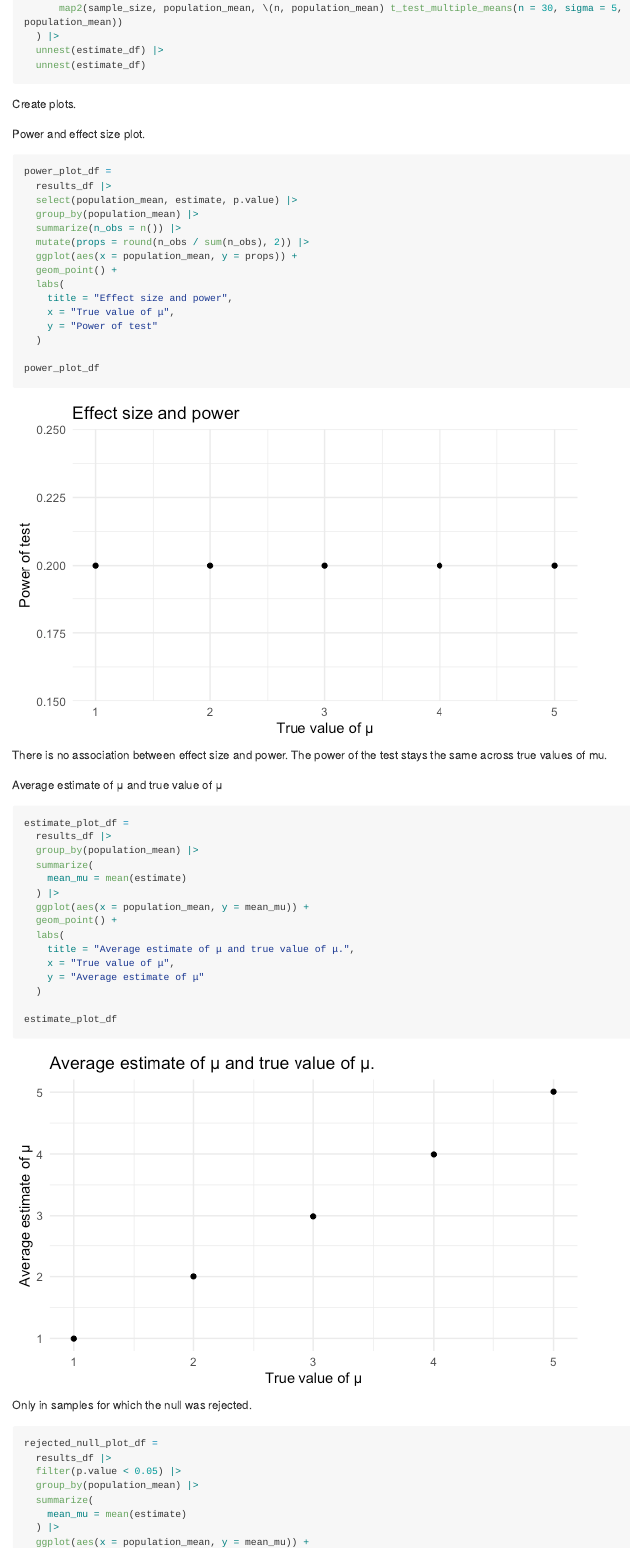
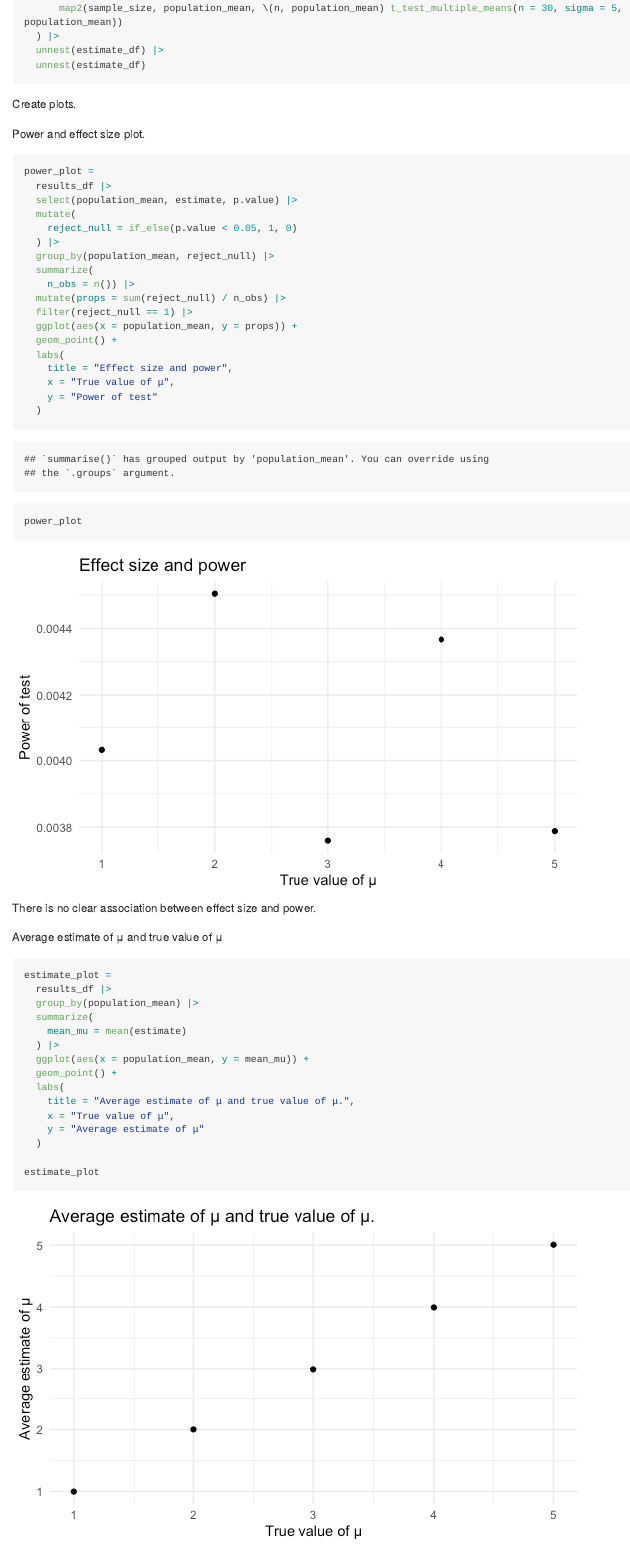
Before and after one commit to dianahern37/p8105_hw5_dmh2228, an R Markdown document (p8105_hw5_dmh2228.Rmd): the page in a window 1100 px wide, from 9380 px down. The pictures show the output file p8105_hw5_dmh2228.md that the author committed with the source, drawn offline in the style of GitHub; long lines of code are wrapped.

Commit message:
changed power and effect size plot, added reasoning for third plot in problem 3

````diff
--- a/p8105_hw5_dmh2228.Rmd
+++ b/p8105_hw5_dmh2228.Rmd
@@ -243,12 +243,17 @@ Create plots.
 Power and effect size plot.
 
 ```{r}
-power_plot_df =
+power_plot =
   results_df |>
   select(population_mean, estimate, p.value) |>
-  group_by(population_mean) |>
-  summarize(n_obs = n()) |>
-  mutate(props = round(n_obs / sum(n_obs), 2)) |>
+  mutate(
+    reject_null = if_else(p.value < 0.05, 1, 0)
+  ) |>
+  group_by(population_mean, reject_null) |>
+  summarize(
+    n_obs = n()) |>
+  mutate(props = sum(reject_null) / n_obs) |>
+  filter(reject_null == 1) |>
   ggplot(aes(x = population_mean, y = props)) +
   geom_point() +
   labs(
@@ -257,16 +262,16 @@ power_plot_df =
     y = "Power of test"
   )
 
-power_plot_df
+power_plot
 ```
 
-There is no association between effect size and power. The power of the test stays the same across true values of mu.
+There is no clear association between effect size and power.
 
 
 Average estimate of μ and true value of μ
 
 ```{r}
-estimate_plot_df =
+estimate_plot =
   results_df |>
   group_by(population_mean) |>
   summarize(
@@ -280,13 +285,13 @@ estimate_plot_df =
     y = "Average estimate of μ"
   )
 
-estimate_plot_df
+estimate_plot
 ```
 
 Only in samples for which the null was rejected.
 
 ```{r}
-rejected_null_plot_df =
+rejected_null_plot =
   results_df |>
   filter(p.value < 0.05) |>
   group_by(population_mean) |>
````
Also changed, not shown: p8105_hw5_dmh2228.md, p8105_hw5_dmh2228_files/figure-gfm/unnamed-chunk-13-1.png, p8105_hw5_dmh2228.Rmd (4 more changed lines).
